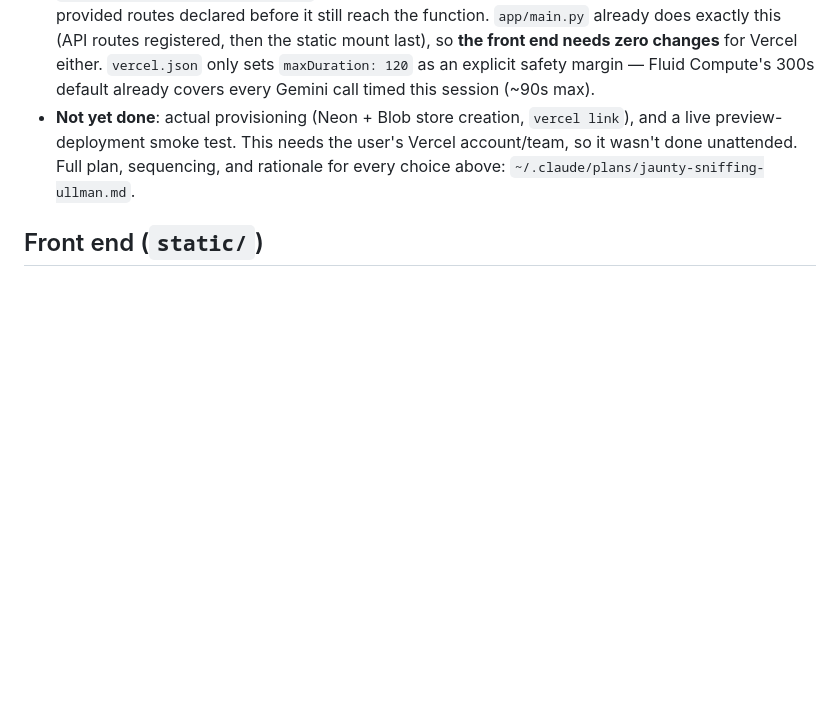
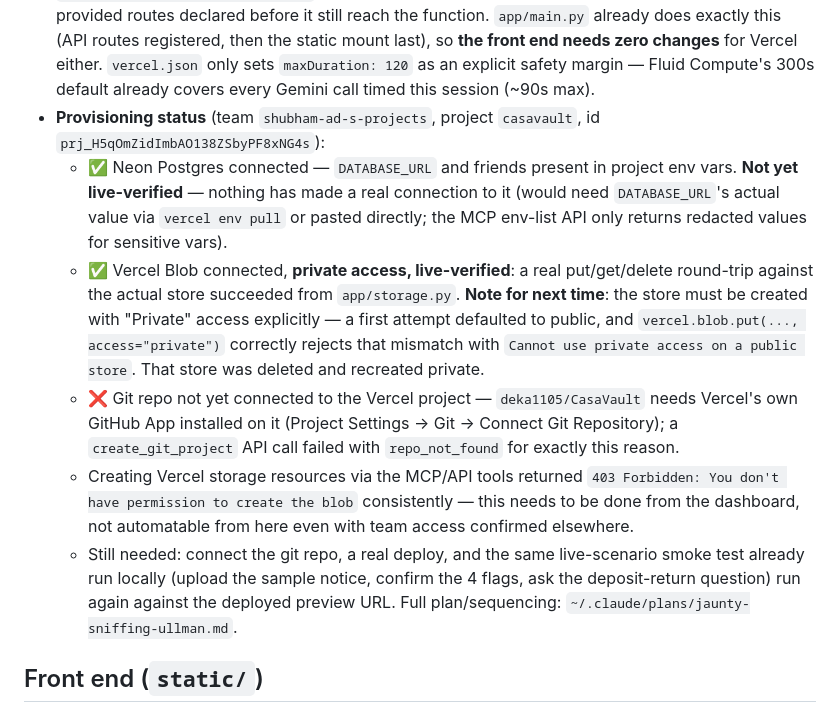
Before and after one commit to deka1105/CasaVault, a Markdown page: CLAUDE.md, the part around the change. GitHub-like rendering; blank space fills up the shorter version.

Commit message:
auto-push: CLAUDE.md [2026-09-24 23:34:42]

```diff
--- a/CLAUDE.md
+++ b/CLAUDE.md
@@ -150,11 +150,33 @@ start or redeploy. Fixed by making both swappable, not by rearchitecting:
   changes** for Vercel either. `vercel.json` only sets `maxDuration: 120`
   as an explicit safety margin — Fluid Compute's 300s default already
   covers every Gemini call timed this session (~90s max).
-- **Not yet done**: actual provisioning (Neon + Blob store creation, `vercel
-  link`), and a live preview-deployment smoke test. This needs the user's
-  Vercel account/team, so it wasn't done unattended. Full plan, sequencing,
-  and rationale for every choice above:
-  `~/.claude/plans/jaunty-sniffing-ullman.md`.
+- **Provisioning status** (team `shubham-ad-s-projects`, project `casavault`,
+  id `prj_H5qOmZidImbAO138ZSbyPF8xNG4s`):
+  - ✅ Neon Postgres connected — `DATABASE_URL` and friends present in project
+    env vars. **Not yet live-verified** — nothing has made a real connection
+    to it (would need `DATABASE_URL`'s actual value via `vercel env pull` or
+    pasted directly; the MCP env-list API only returns redacted values for
+    sensitive vars).
+  - ✅ Vercel Blob connected, **private access, live-verified**: a real
+    put/get/delete round-trip against the actual store succeeded from
+    `app/storage.py`. **Note for next time**: the store must be created with
+    "Private" access explicitly — a first attempt defaulted to public, and
+    `vercel.blob.put(..., access="private")` correctly rejects that mismatch
+    with `Cannot use private access on a public store`. That store was
+    deleted and recreated private.
+  - ❌ Git repo not yet connected to the Vercel project — `deka1105/CasaVault`
+    needs Vercel's own GitHub App installed on it (Project Settings → Git →
+    Connect Git Repository); a `create_git_project` API call failed with
+    `repo_not_found` for exactly this reason.
+  - Creating Vercel storage resources via the MCP/API tools returned `403
+    Forbidden: You don't have permission to create the blob` consistently —
+    this needs to be done from the dashboard, not automatable from here even
+    with team access confirmed elsewhere.
+  - Still needed: connect the git repo, a real deploy, and the same
+    live-scenario smoke test already run locally (upload the sample notice,
+    confirm the 4 flags, ask the deposit-return question) run again against
+    the deployed preview URL. Full plan/sequencing:
+    `~/.claude/plans/jaunty-sniffing-ullman.md`.
 
 ## Front end (`static/`)
 
```
